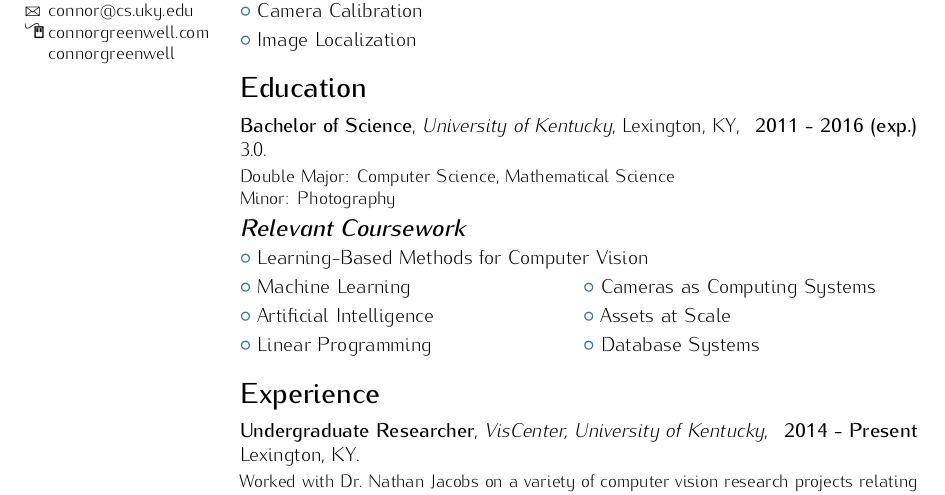
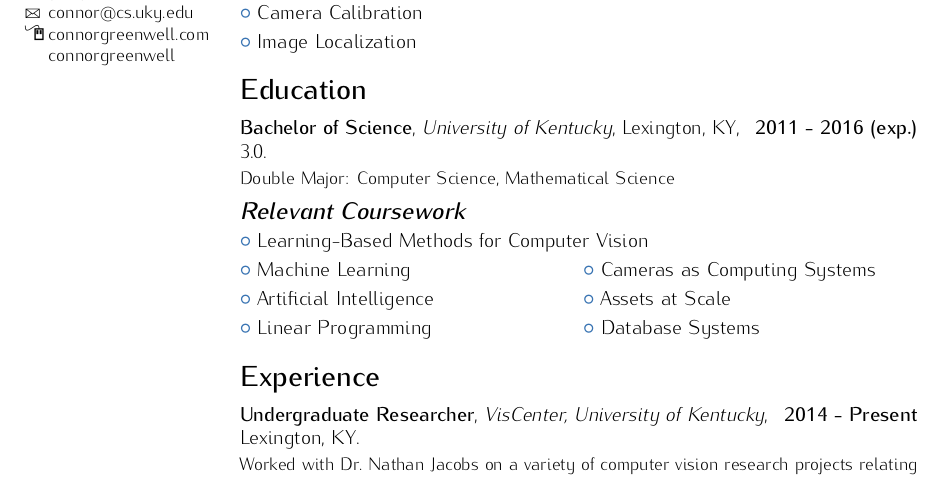
Before and after one commit to connorgreenwell/resume, a LaTeX CV (cv.tex): part of page 1 of 2, cut so that both start at the same text. Compiled offline with pdfLaTeX.

Commit message:
remove minor, move sections around

```diff
--- a/cv.tex
+++ b/cv.tex
@@ -54,8 +54,7 @@
 
 \section{Education}
 \cventry{2011 - 2016 (exp.)}{Bachelor of Science}{University of Kentucky}{Lexington, KY}{3.0}{
-  Double Major: Computer Science, Mathematical Science\\
-  Minor: Photography
+  Double Major: Computer Science, Mathematical Science
 }
 
 \subsection{Relevant Coursework}
```
